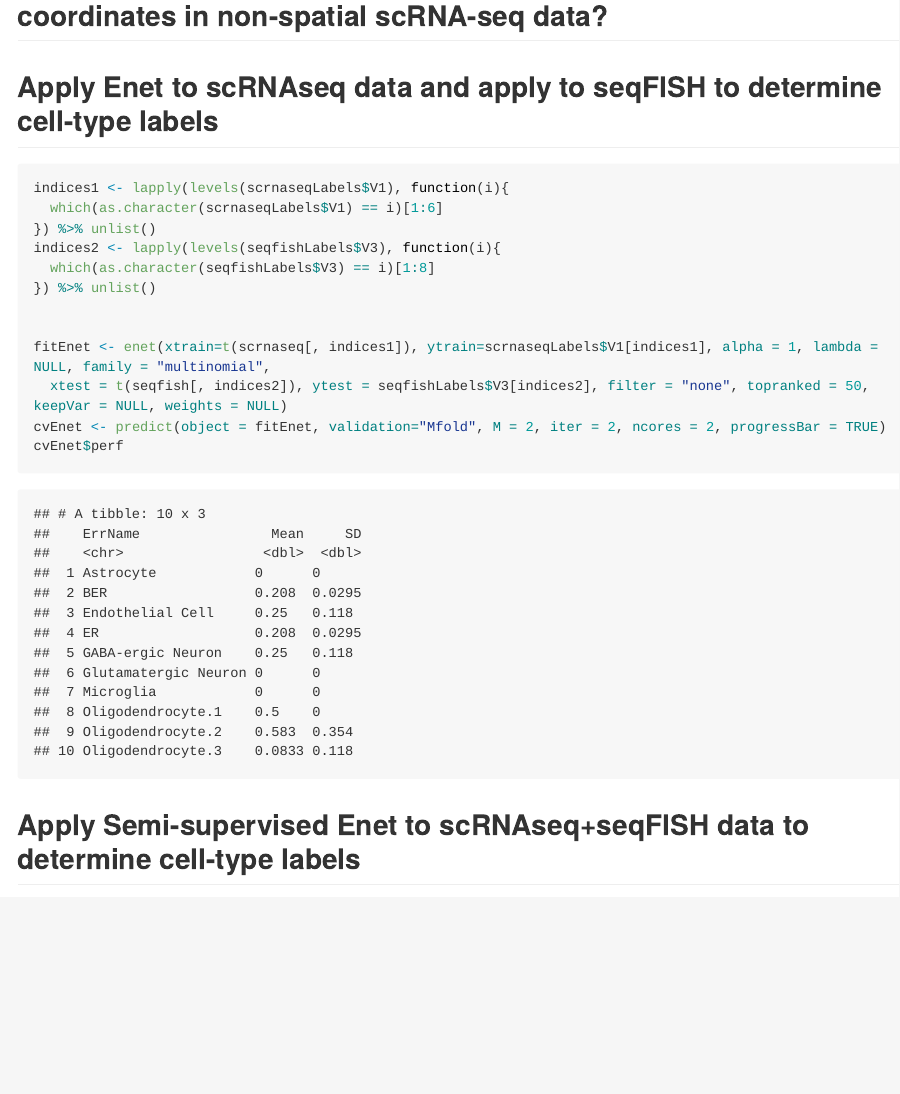
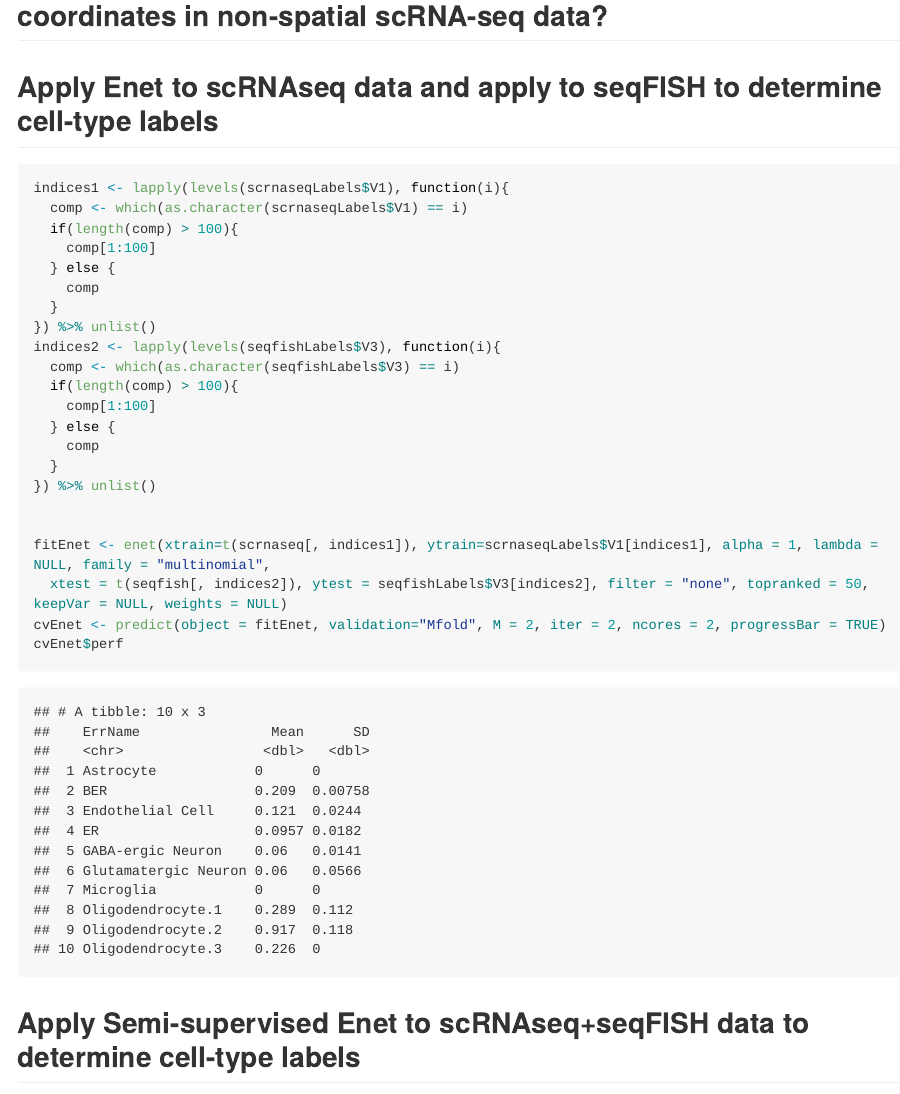
Before and after one commit to singha53-zz/ssenet, an R Markdown document (README.Rmd): the page in a window 1100 px wide, from 2790 px down. The pictures show the output file README.md that the author committed with the source, drawn offline in the style of GitHub; long lines of code are wrapped.

Commit message:
update README

````diff
--- a/README.Rmd
+++ b/README.Rmd
@@ -66,10 +66,20 @@ points(coord, col = mixOmics::color.mixo(as.numeric(seqfishLabels$V3)), pch = 19
 
 ```{r}
 indices1 <- lapply(levels(scrnaseqLabels$V1), function(i){
-  which(as.character(scrnaseqLabels$V1) == i)[1:6]
+  comp <- which(as.character(scrnaseqLabels$V1) == i)
+  if(length(comp) > 100){
+    comp[1:100]
+  } else {
+    comp
+  }
 }) %>% unlist()
 indices2 <- lapply(levels(seqfishLabels$V3), function(i){
-  which(as.character(seqfishLabels$V3) == i)[1:8]
+  comp <- which(as.character(seqfishLabels$V3) == i)
+  if(length(comp) > 100){
+    comp[1:100]
+  } else {
+    comp
+  }
 }) %>% unlist()
 
 
````
Also changed, not shown: README.md, README_files/figure-gfm/unnamed-chunk-4-1.png, README_files/figure-gfm/unnamed-chunk-5-1.png.
